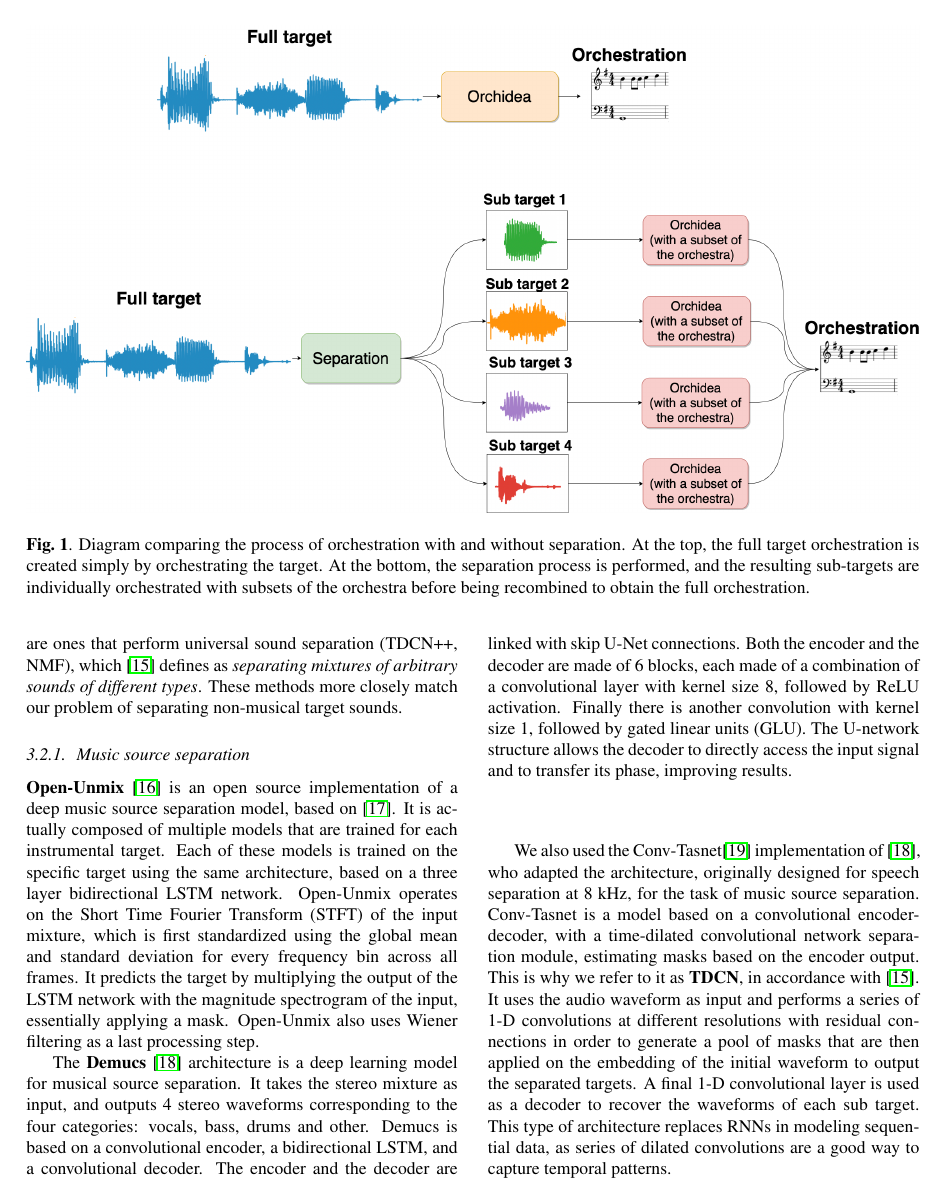
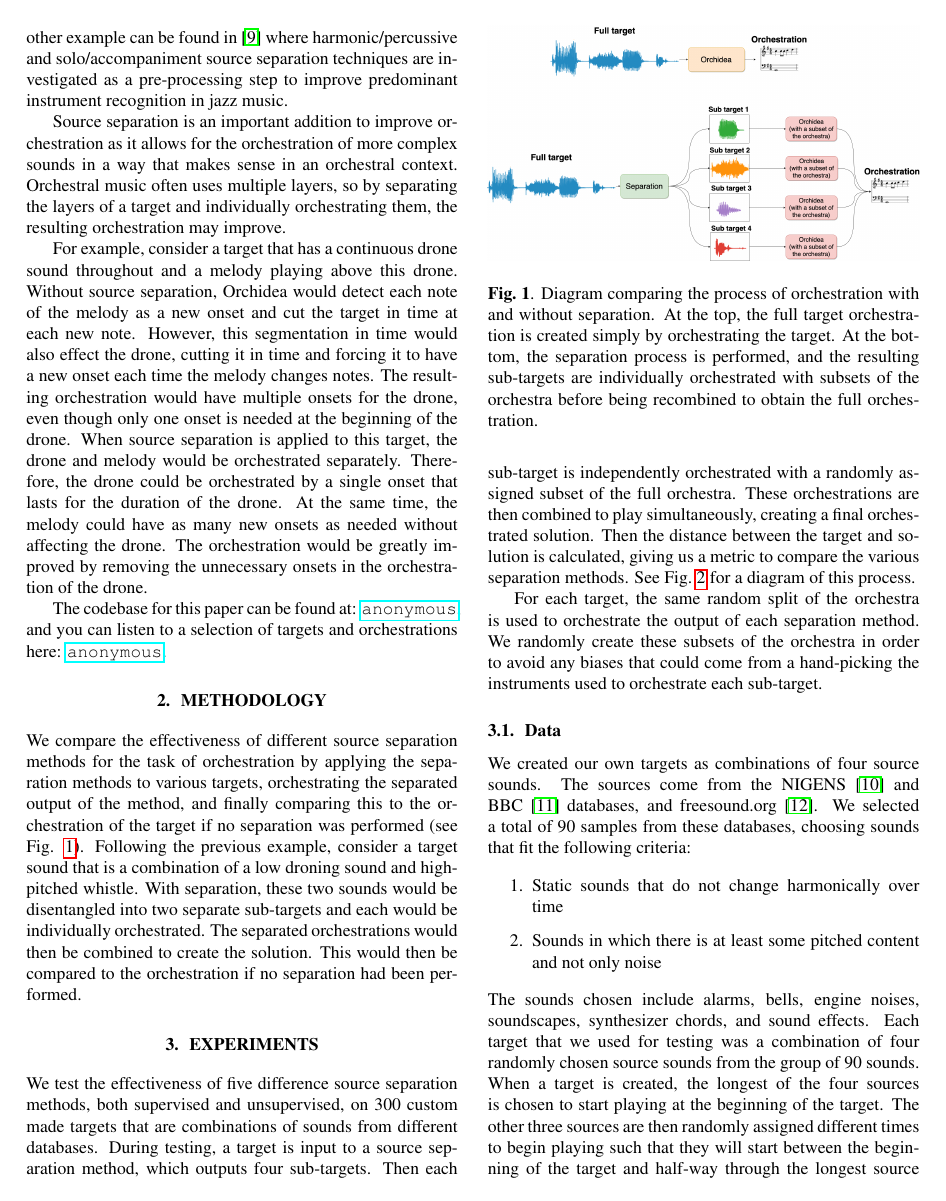
Before and after one commit to dzluke/DeepOrchestration, a LaTeX paper (source_separation/paper/paper.tex): page 3 of 7 before the commit and page 2 of 7 after it. Compiled offline with pdfLaTeX; a missing bibliography style is replaced by a similar one.

Commit message:
Reduce size of figures

```diff
--- a/source_separation/paper/paper.tex
+++ b/source_separation/paper/paper.tex
@@ -130,11 +130,11 @@ computer-assisted orchestration, sound source separation, Orchidea
 
   We compare the effectiveness of different source separation methods for the task of orchestration by applying the separation methods to various targets, orchestrating the separated output of the method, and finally comparing this to the orchestration of the target if no separation was performed (see Fig. \ref{fig:full_diagram}). Following the previous example, consider a target sound that is a combination of a low droning sound and high-pitched whistle. With separation, these two sounds would be disentangled into two separate sub-targets and each would be individually orchestrated. The separated orchestrations would then be combined to create the solution. This would then be compared to the orchestration if no separation had been performed.
 
-  \begin{figure*}[t]
+  \begin{figure}[t]
     \centering
-      \includegraphics[width=\textwidth]{figures/diagram.png}
+      \includegraphics[width=\columnwidth]{figures/diagram.png}
       \caption{Diagram comparing the process of orchestration with and without separation. At the top, the full target orchestration is created simply by orchestrating the target. At the bottom, the separation process is performed, and the resulting sub-targets are individually orchestrated with subsets of the orchestra before being recombined to obtain the full orchestration.}\label{fig:full_diagram}
-  \end{figure*}
+  \end{figure}
 
 \section{Experiments}\label{sec:experiments}
 
```
Also changed, not shown: source_separation/paper/paper.tex (4 more changed lines).
